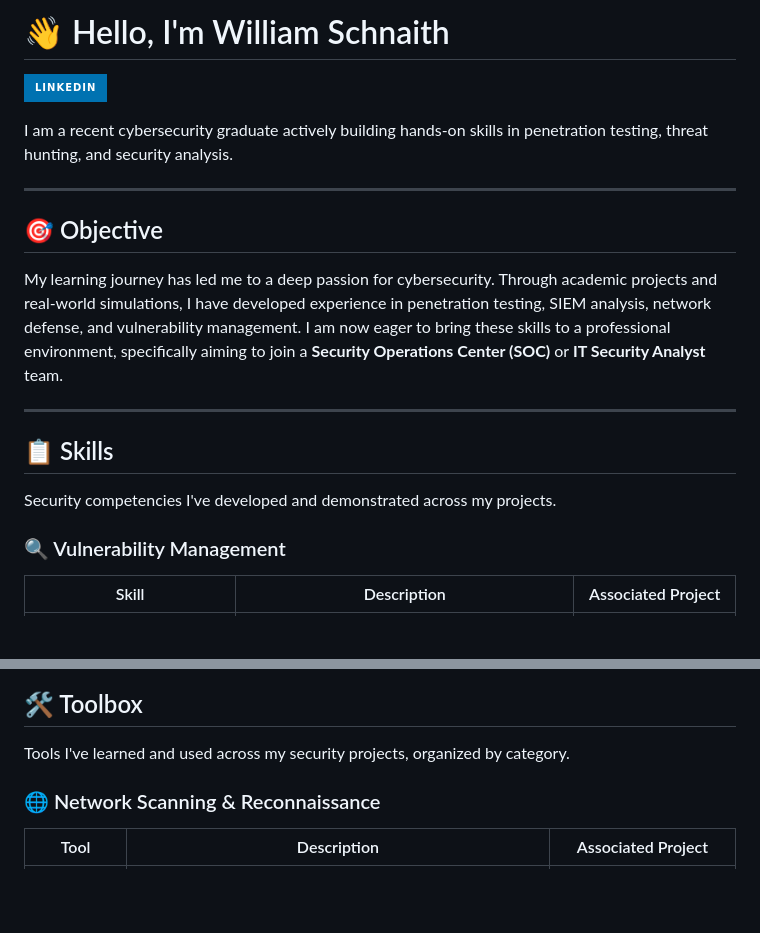
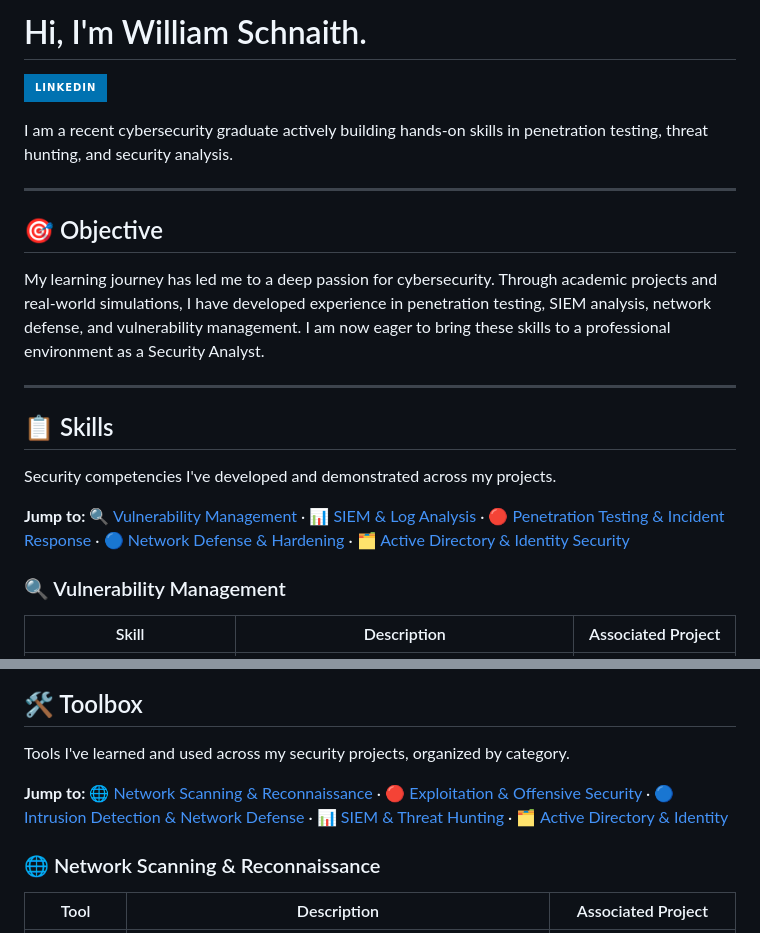
Before and after one commit to DiveBurien/WillsCorner, a Markdown page: README.md, 2 parts joined by grey strips. GitHub-like rendering; badges without logos; blank space fills up the shorter version.

Commit message:
Update portfolio README

```diff
--- a/README.md
+++ b/README.md
@@ -1,4 +1,4 @@
-# 👋 Hello, I'm William Schnaith
+# Hi, I'm William Schnaith.
 
 <a href="https://www.linkedin.com/in/williamschnaith/"><img src="https://img.shields.io/badge/-LinkedIn-0072b1?&style=for-the-badge&logo=linkedin&logoColor=white" /></a>
 
@@ -8,12 +8,14 @@ I am a recent cybersecurity graduate actively building hands-on skills in penetr
 
 ## 🎯 Objective
 
-My learning journey has led me to a deep passion for cybersecurity. Through academic projects and real-world simulations, I have developed experience in penetration testing, SIEM analysis, network defense, and vulnerability management. I am now eager to bring these skills to a professional environment, specifically aiming to join a **Security Operations Center (SOC)** or **IT Security Analyst** team.
+My learning journey has led me to a deep passion for cybersecurity. Through academic projects and real-world simulations, I have developed experience in penetration testing, SIEM analysis, network defense, and vulnerability management. I am now eager to bring these skills to a professional environment as a Security Analyst.
 
 ---
 
 ## 📋 Skills
 Security competencies I've developed and demonstrated across my projects.
+
+**Jump to:** [🔍 Vulnerability Management](#-vulnerability-management) · [📊 SIEM & Log Analysis](#-siem--log-analysis) · [🔴 Penetration Testing & Incident Response](#-penetration-testing--incident-response) · [🔵 Network Defense & Hardening](#-network-defense--hardening) · [🗂️ Active Directory & Identity Security](#️-active-directory--identity-security)
 
 ### 🔍 Vulnerability Management
 | Skill | Description | Associated Project |
@@ -56,6 +58,8 @@ Security competencies I've developed and demonstrated across my projects.
 
 ## 🛠️ Toolbox
 Tools I've learned and used across my security projects, organized by category.
+
+**Jump to:** [🌐 Network Scanning & Reconnaissance](#-network-scanning--reconnaissance) · [🔴 Exploitation & Offensive Security](#-exploitation--offensive-security) · [🔵 Intrusion Detection & Network Defense](#-intrusion-detection--network-defense) · [📊 SIEM & Threat Hunting](#-siem--threat-hunting) · [🗂️ Active Directory & Identity](#️-active-directory--identity)
 
 ### 🌐 Network Scanning & Reconnaissance
 | Tool | Description | Associated Project |
```
